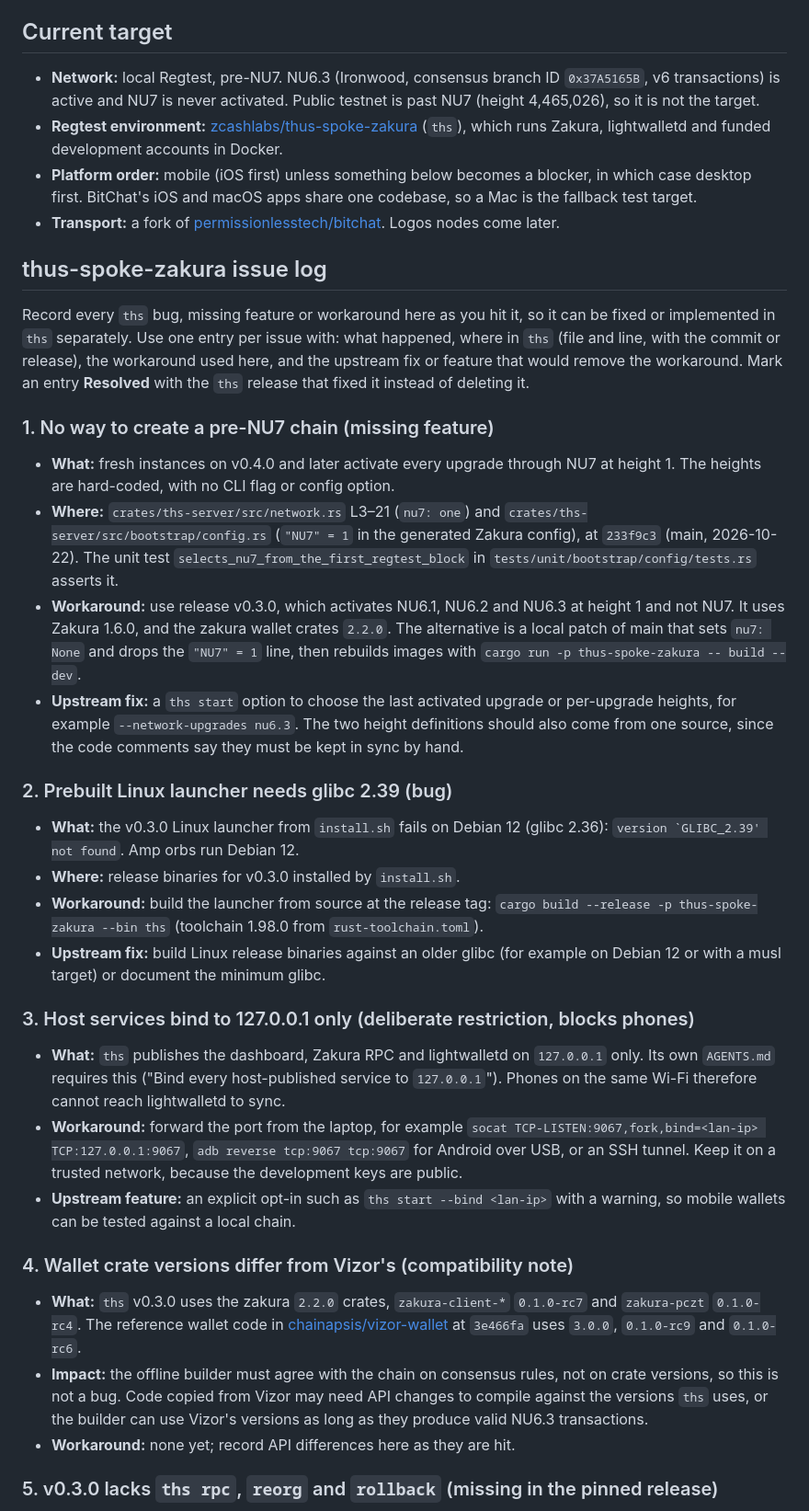
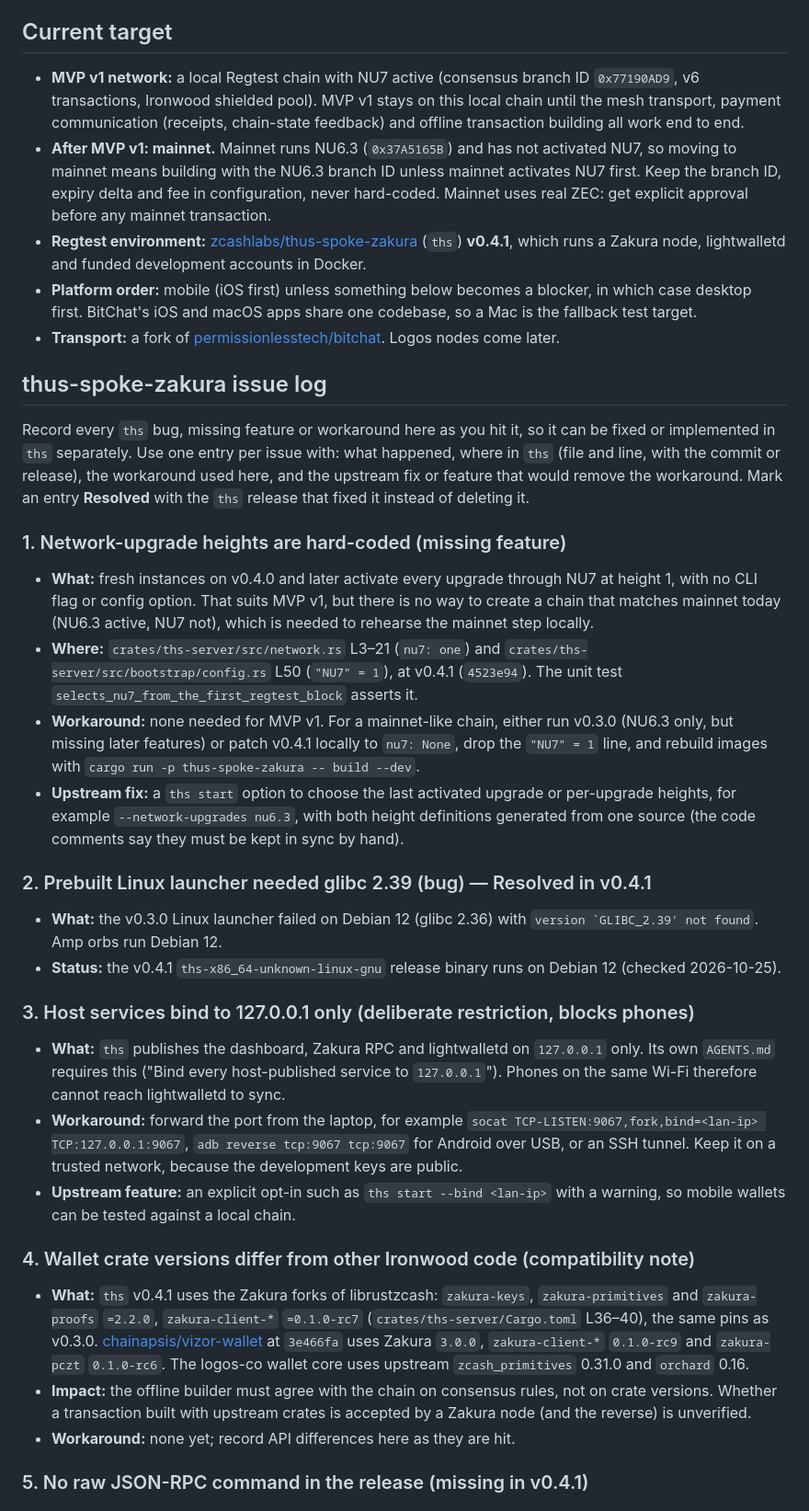
Before and after one commit to megabyte0x/offline-zcash, a Markdown page: AGENTS.md, the part around one of its changes. Shown at 92% size. Rendered like a GitHub page.

```diff
--- a/AGENTS.md
+++ b/AGENTS.md
@@ -4,8 +4,9 @@ This repository holds research and, next, a proof of concept for offline Zcash p
 
 ## Current target
 
-- **Network:** local Regtest, pre-NU7. NU6.3 (Ironwood, consensus branch ID `0x37A5165B`, v6 transactions) is active and NU7 is never activated. Public testnet is past NU7 (height 4,465,026), so it is not the target.
-- **Regtest environment:** [zcashlabs/thus-spoke-zakura](https://github.com/zcashlabs/thus-spoke-zakura) (`ths`), which runs Zakura, lightwalletd and funded development accounts in Docker.
+- **MVP v1 network:** a local Regtest chain with NU7 active (consensus branch ID `0x77190AD9`, v6 transactions, Ironwood shielded pool). MVP v1 stays on this local chain until the mesh transport, payment communication (receipts, chain-state feedback) and offline transaction building all work end to end.
+- **After MVP v1: mainnet.** Mainnet runs NU6.3 (`0x37A5165B`) and has not activated NU7, so moving to mainnet means building with the NU6.3 branch ID unless mainnet activates NU7 first. Keep the branch ID, expiry delta and fee in configuration, never hard-coded. Mainnet uses real ZEC: get explicit approval before any mainnet transaction.
+- **Regtest environment:** [zcashlabs/thus-spoke-zakura](https://github.com/zcashlabs/thus-spoke-zakura) (`ths`) **v0.4.1**, which runs a Zakura node, lightwalletd and funded development accounts in Docker.
 - **Platform order:** mobile (iOS first) unless something below becomes a blocker, in which case desktop first. BitChat's iOS and macOS apps share one codebase, so a Mac is the fallback test target.
 - **Transport:** a fork of [permissionlesstech/bitchat](https://github.com/permissionlesstech/bitchat). Logos nodes come later.
 
@@ -13,19 +14,17 @@ This repository holds research and, next, a proof of concept for offline Zcash p
 
 Record every `ths` bug, missing feature or workaround here as you hit it, so it can be fixed or implemented in `ths` separately. Use one entry per issue with: what happened, where in `ths` (file and line, with the commit or release), the workaround used here, and the upstream fix or feature that would remove the workaround. Mark an entry **Resolved** with the `ths` release that fixed it instead of deleting it.
 
-### 1. No way to create a pre-NU7 chain (missing feature)
+### 1. Network-upgrade heights are hard-coded (missing feature)
 
-- **What:** fresh instances on v0.4.0 and later activate every upgrade through NU7 at height 1. The heights are hard-coded, with no CLI flag or config option.
-- **Where:** `crates/ths-server/src/network.rs` L3–21 (`nu7: one`) and `crates/ths-server/src/bootstrap/config.rs` (`"NU7" = 1` in the generated Zakura config), at `233f9c3` (main, 2026-10-22). The unit test `selects_nu7_from_the_first_regtest_block` in `tests/unit/bootstrap/config/tests.rs` asserts it.
-- **Workaround:** use release v0.3.0, which activates NU6.1, NU6.2 and NU6.3 at height 1 and not NU7. It uses Zakura 1.6.0, and the zakura wallet crates `2.2.0`. The alternative is a local patch of main that sets `nu7: None` and drops the `"NU7" = 1` line, then rebuilds images with `cargo run -p thus-spoke-zakura -- build --dev`.
-- **Upstream fix:** a `ths start` option to choose the last activated upgrade or per-upgrade heights, for example `--network-upgrades nu6.3`. The two height definitions should also come from one source, since the code comments say they must be kept in sync by hand.
+- **What:** fresh instances on v0.4.0 and later activate every upgrade through NU7 at height 1, with no CLI flag or config option. That suits MVP v1, but there is no way to create a chain that matches mainnet today (NU6.3 active, NU7 not), which is needed to rehearse the mainnet step locally.
+- **Where:** `crates/ths-server/src/network.rs` L3–21 (`nu7: one`) and `crates/ths-server/src/bootstrap/config.rs` L50 (`"NU7" = 1`), at v0.4.1 (`4523e94`). The unit test `selects_nu7_from_the_first_regtest_block` asserts it.
+- **Workaround:** none needed for MVP v1. For a mainnet-like chain, either run v0.3.0 (NU6.3 only, but missing later features) or patch v0.4.1 locally to `nu7: None`, drop the `"NU7" = 1` line, and rebuild images with `cargo run -p thus-spoke-zakura -- build --dev`.
+- **Upstream fix:** a `ths start` option to choose the last activated upgrade or per-upgrade heights, for example `--network-upgrades nu6.3`, with both height definitions generated from one source (the code comments say they must be kept in sync by hand).
 
-### 2. Prebuilt Linux launcher needs glibc 2.39 (bug)
+### 2. Prebuilt Linux launcher needed glibc 2.39 (bug) — Resolved in v0.4.1
 
-- **What:** the v0.3.0 Linux launcher from `install.sh` fails on Debian 12 (glibc 2.36): ``version `GLIBC_2.39' not found``. Amp orbs run Debian 12.
-- **Where:** release binaries for v0.3.0 installed by `install.sh`.
-- **Workaround:** build the launcher from source at the release tag: `cargo build --release -p thus-spoke-zakura --bin ths` (toolchain 1.98.0 from `rust-toolchain.toml`).
-- **Upstream fix:** build Linux release binaries against an older glibc (for example on Debian 12 or with a musl target) or document the minimum glibc.
+- **What:** the v0.3.0 Linux launcher failed on Debian 12 (glibc 2.36) with ``version `GLIBC_2.39' not found``. Amp orbs run Debian 12.
+- **Status:** the v0.4.1 `ths-x86_64-unknown-linux-gnu` release binary runs on Debian 12 (checked 2026-10-25).
 
 ### 3. Host services bind to 127.0.0.1 only (deliberate restriction, blocks phones)
 
@@ -33,11 +32,11 @@ Record every `ths` bug, missing feature or workaround here as you hit it, so it
 - **Workaround:** forward the port from the laptop, for example `socat TCP-LISTEN:9067,fork,bind=<lan-ip> TCP:127.0.0.1:9067`, `adb reverse tcp:9067 tcp:9067` for Android over USB, or an SSH tunnel. Keep it on a trusted network, because the development keys are public.
 - **Upstream feature:** an explicit opt-in such as `ths start --bind <lan-ip>` with a warning, so mobile wallets can be tested against a local chain.
 
-### 4. Wallet crate versions differ from Vizor's (compatibility note)
+### 4. Wallet crate versions differ from other Ironwood code (compatibility note)
 
-- **What:** `ths` v0.3.0 uses the zakura `2.2.0` crates, `zakura-client-*` `0.1.0-rc7` and `zakura-pczt` `0.1.0-rc4`. The reference wallet code in [chainapsis/vizor-wallet](https://github.com/chainapsis/vizor-wallet) at `3e466fa` uses `3.0.0`, `0.1.0-rc9` and `0.1.0-rc6`.
-- **Impact:** the offline builder must agree with the chain on consensus rules, not on crate versions, so this is not a bug. Code copied from Vizor may need API changes to compile against the versions `ths` uses, or the builder can use Vizor's versions as long as they produce valid NU6.3 transactions.
+- **What:** `ths` v0.4.1 uses the Zakura forks of librustzcash: `zakura-keys`, `zakura-primitives` and `zakura-proofs` `=2.2.0`, `zakura-client-*` `=0.1.0-rc7` (`crates/ths-server/Cargo.toml` L36–40), the same pins as v0.3.0. [chainapsis/vizor-wallet](https://github.com/chainapsis/vizor-wallet) at `3e466fa` uses Zakura `3.0.0`, `zakura-client-*` `0.1.0-rc9` and `zakura-pczt` `0.1.0-rc6`. The logos-co wallet core uses upstream `zcash_primitives` 0.31.0 and `orchard` 0.16.
+- **Impact:** the offline builder must agree with the chain on consensus rules, not on crate versions. Whether a transaction built with upstream crates is accepted by a Zakura node (and the reverse) is unverified.
 - **Workaround:** none yet; record API differences here as they are hit.
 
-### 5. v0.3.0 lacks `ths rpc`, `reorg` and `rollback` (missing in the pinned release)
+### 5. No raw JSON-RPC command in the release (missing in v0.4.1)
 
```
Also changed, not shown: other parts of AGENTS.md (+19 -7 lines), reports/Offline Zcash over Logos mesh.md (+8 -3 lines), research_notes/Offline Zcash over Logos mesh/logos_zcash_modules.md (added, +83 -0 lines).
